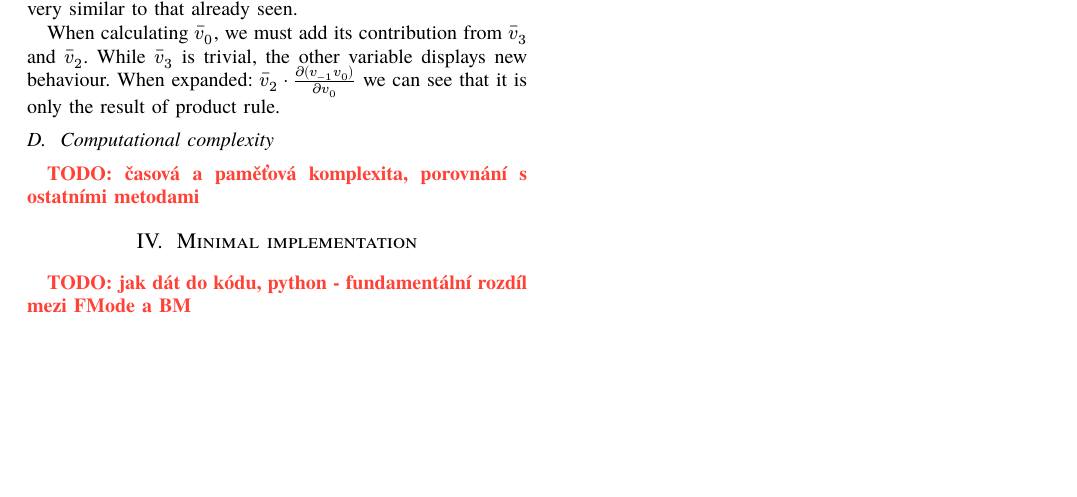
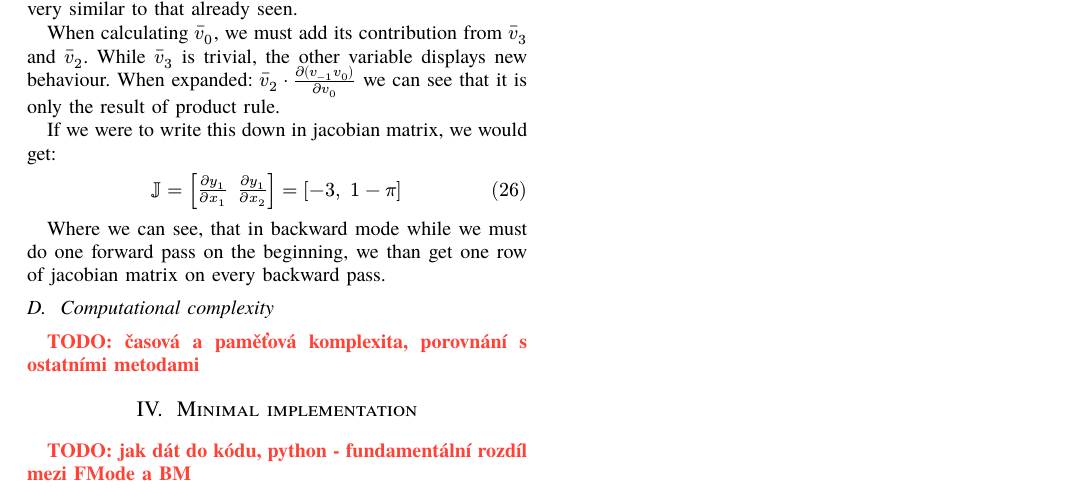
Before and after one commit to vokymir/kma-nm, a Typst document (autodif/autodiff.typ): part of page 5 of 5, cut so that both start at the same text, the shorter picture padded with empty space. The pictures show the PDF file autodif/autodiff.pdf that the author committed with the source.

Commit message:
AD: reverse jacobian

```diff
--- a/autodif/autodiff.typ
+++ b/autodif/autodiff.typ
@@ -683,3 +683,8 @@ $dash(v)_2$. While $dash(v)_3$ is trivial, the other variable displays new
 behaviour. When expanded: $dash(v)_2 dot pp(( v_(-1) v_0), v_0)$ we can see that
 it is only the result of product rule.
 
+If we were to write this down in jacobian matrix, we would get:
+
+$
+  JJ = mat(
+    delim: "[",
@@ -686,3 +695,9 @@ it is only the result of product rule.
+    -3",", 1-pi;
+  )
+$
+
+Where we can see, that in backward mode while we must do one forward pass on the
+beginning, we than get one row of jacobian matrix on every backward pass.
 
 == Computational complexity
 
```
Also changed, not shown: autodif/autodiff.pdf, autodif/autodiff.typ (4 more changed lines).
